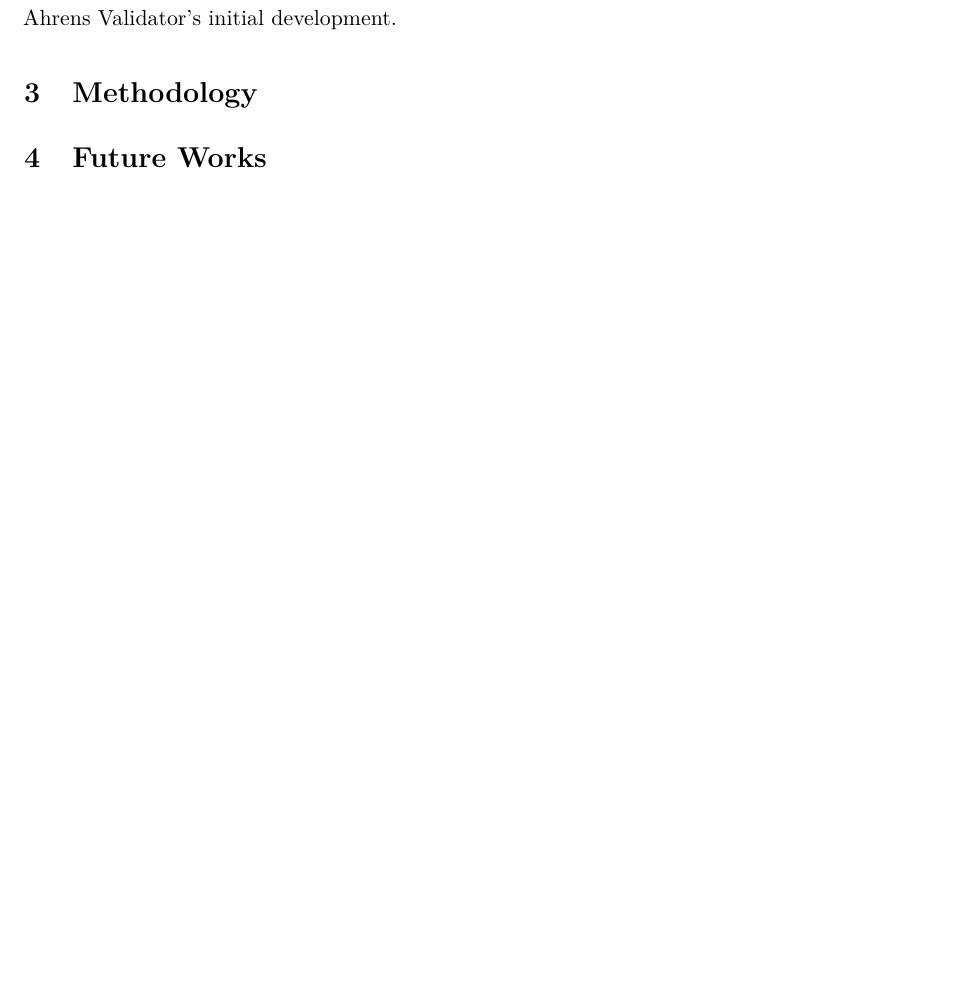
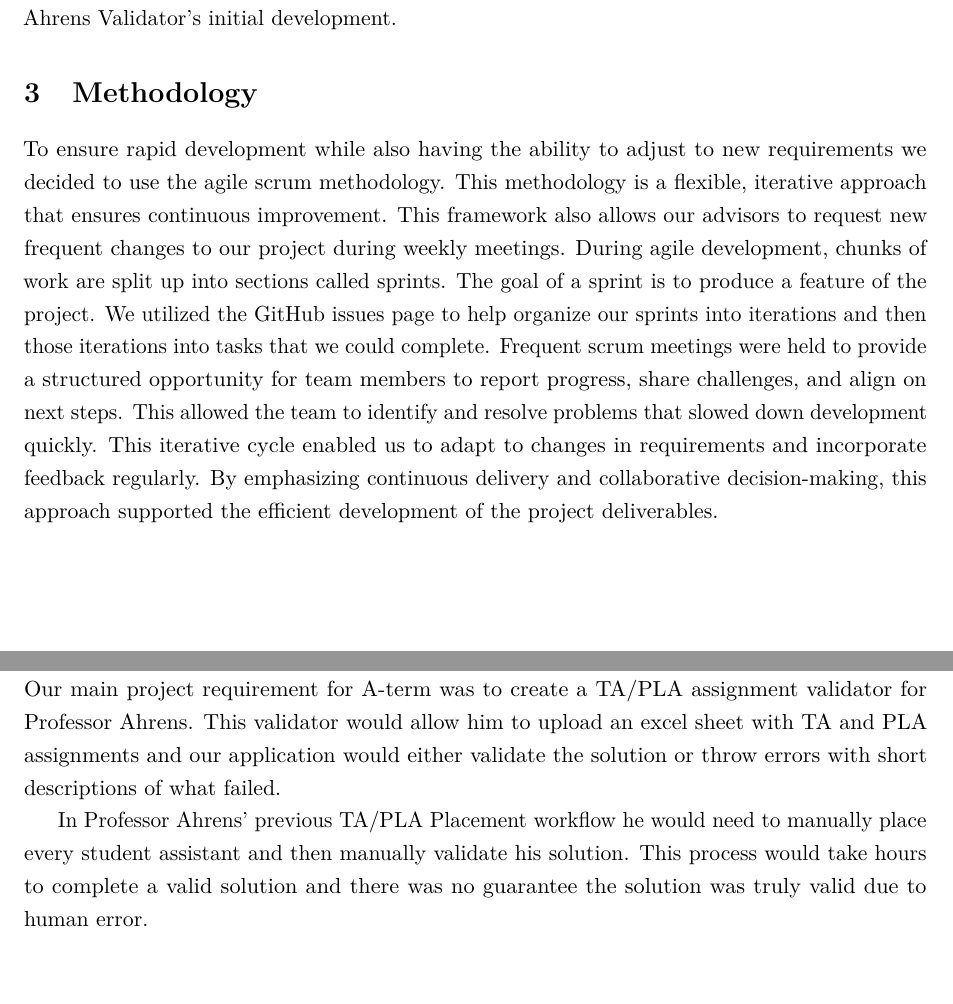
Before and after one commit to minaboktor2628/student-solver-tool, a LaTeX document (paper/main.tex, which reads paper/sections/future-work.tex, paper/sections/methodology.tex): part of page 4 of 4 before the commit and two parts of pages 4 and 5 of 5 after it, the two joined at a grey line, cut so that both start at the same text, the shorter picture padded with empty space. Compiled offline with pdfLaTeX.

Commit message:
added project requirements and methodlogy

```diff
--- a/paper/sections/future-work.tex
+++ b/paper/sections/future-work.tex
@@ -1 +1,3 @@
 \section{Future Works} % What we should be working on in B-term
+Our main project requirement for A-term was to create a TA/PLA assignment validator for Professor Ahrens. This validator would allow him to upload an excel sheet with TA and PLA assignments and our application would either validate the solution or throw errors with short descriptions of what failed. \par
+In Professor Ahrens' previous TA/PLA Placement workflow he would need to manually place every student assistant and then manually validate his solution. This process would take hours to complete a valid solution and there was no guarantee the solution was truly valid due to human error.
--- a/paper/sections/methodology.tex
+++ b/paper/sections/methodology.tex
@@ -1 +1,2 @@
 \section{Methodology} % Introduce our overall scrum process - agile development. Creating new small issues often, assigning them to iterations, usable small pieces of software being developed - also mention our software development environment - github
+To ensure rapid development while also having the ability to adjust to new requirements we decided to use the agile scrum methodology. This methodology is a flexible, iterative approach that ensures continuous improvement. This framework also allows our advisors to request new frequent changes to our project during weekly meetings. During agile development, chunks of work are split up into sections called sprints. The goal of a sprint is to produce a feature of the project. We utilized the GitHub issues page to help organize our sprints into iterations and then those iterations into tasks that we could complete. Frequent scrum meetings were held to provide a structured opportunity for team members to report progress, share challenges, and align on next steps. This allowed the team to identify and resolve problems that slowed down development quickly. This iterative cycle enabled us to adapt to changes in requirements and incorporate feedback regularly. By emphasizing continuous delivery and collaborative decision-making, this approach supported the efficient development of the project deliverables.
```
Also changed, not shown: paper/sections/project-requirements.tex (added, +1 -0 lines).
